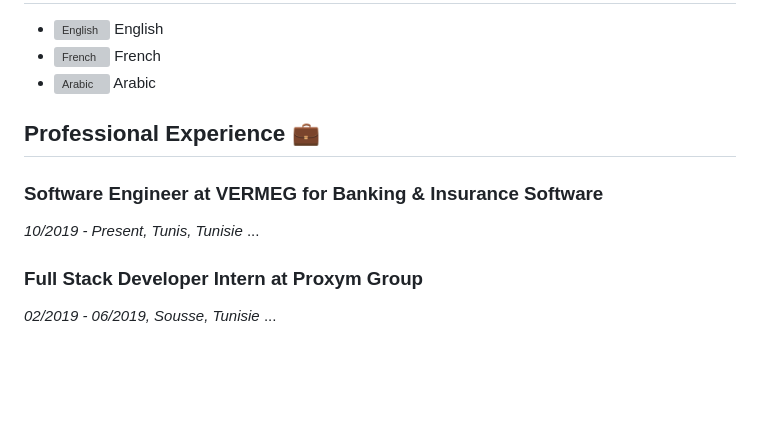
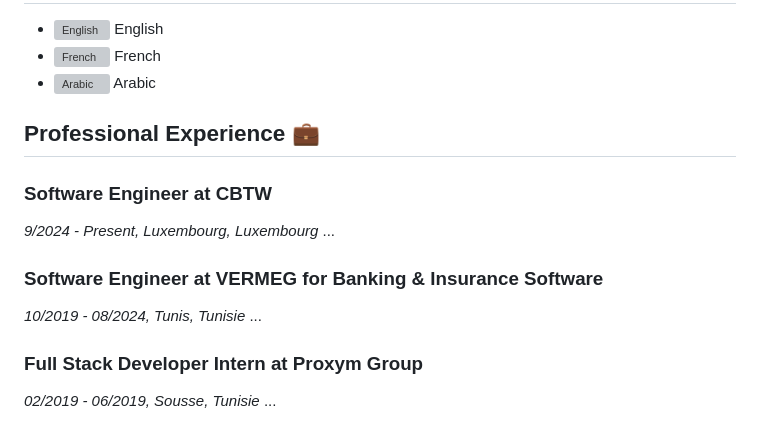
Before and after one commit to ghassenbrg/ghassenbrg, a Markdown page: README.md, the part around the change. GitHub-like rendering; blank space fills up the shorter version; grey boxes are pictures that could not be loaded.

```diff
--- a/README.md
+++ b/README.md
@@ -60,8 +60,12 @@
 - <img src="https://cdn-icons-png.flaticon.com/512/317/317340.png" height="20px" alt="Arabic" /> Arabic
 
 ## **Professional Experience 💼**
+### **Software Engineer at CBTW**
+*9/2024 - Present, Luxembourg, Luxembourg*
+... <!-- Add all the tasks and achievements -->
+
 ### **Software Engineer at VERMEG for Banking & Insurance Software**
-*10/2019 - Present, Tunis, Tunisie*
+*10/2019 - 08/2024, Tunis, Tunisie*
 ... <!-- Add all the tasks and achievements -->
 
 ### **Full Stack Developer Intern at Proxym Group**
```
